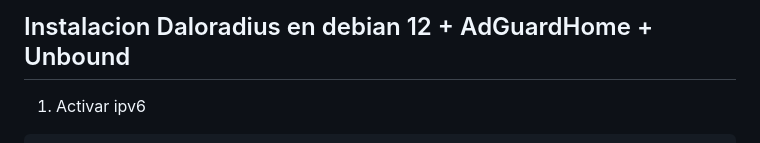
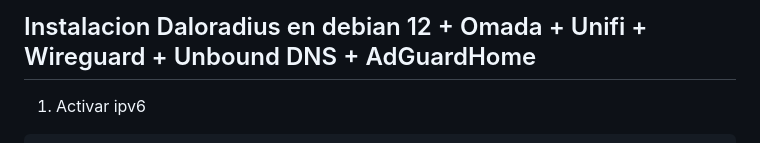
Before and after one commit to Fibored/daloradiusred, a Markdown page: README.md, the part around the change. Drawn GitHub-style.

````diff
--- a/README.md
+++ b/README.md
@@ -1,4 +1,4 @@
-## Instalacion Daloradius en debian 12 + AdGuardHome + Unbound
+## Instalacion Daloradius en debian 12 + Omada + Unifi + Wireguard + Unbound DNS + AdGuardHome
 1. Activar ipv6
 ```
 enable_ipv6
````
